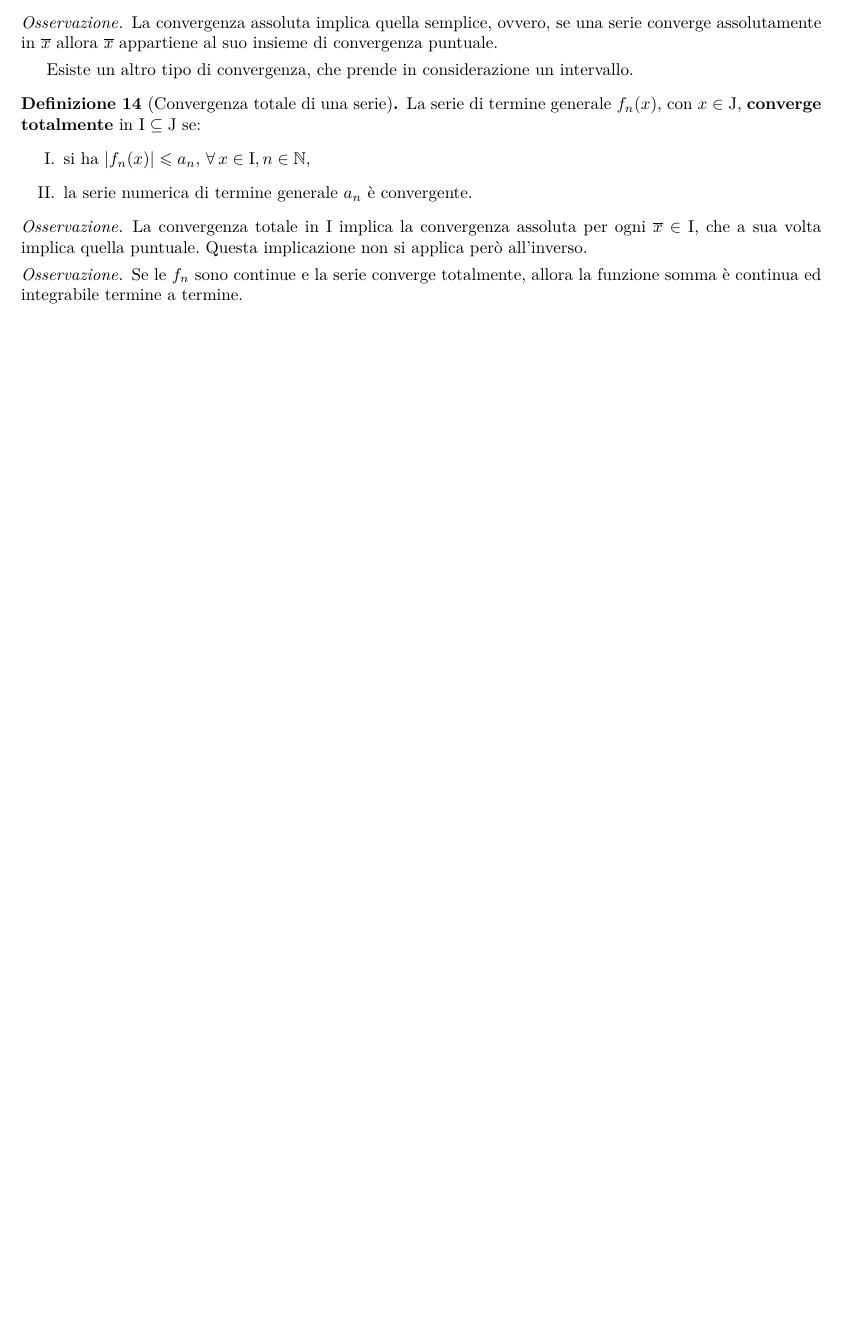
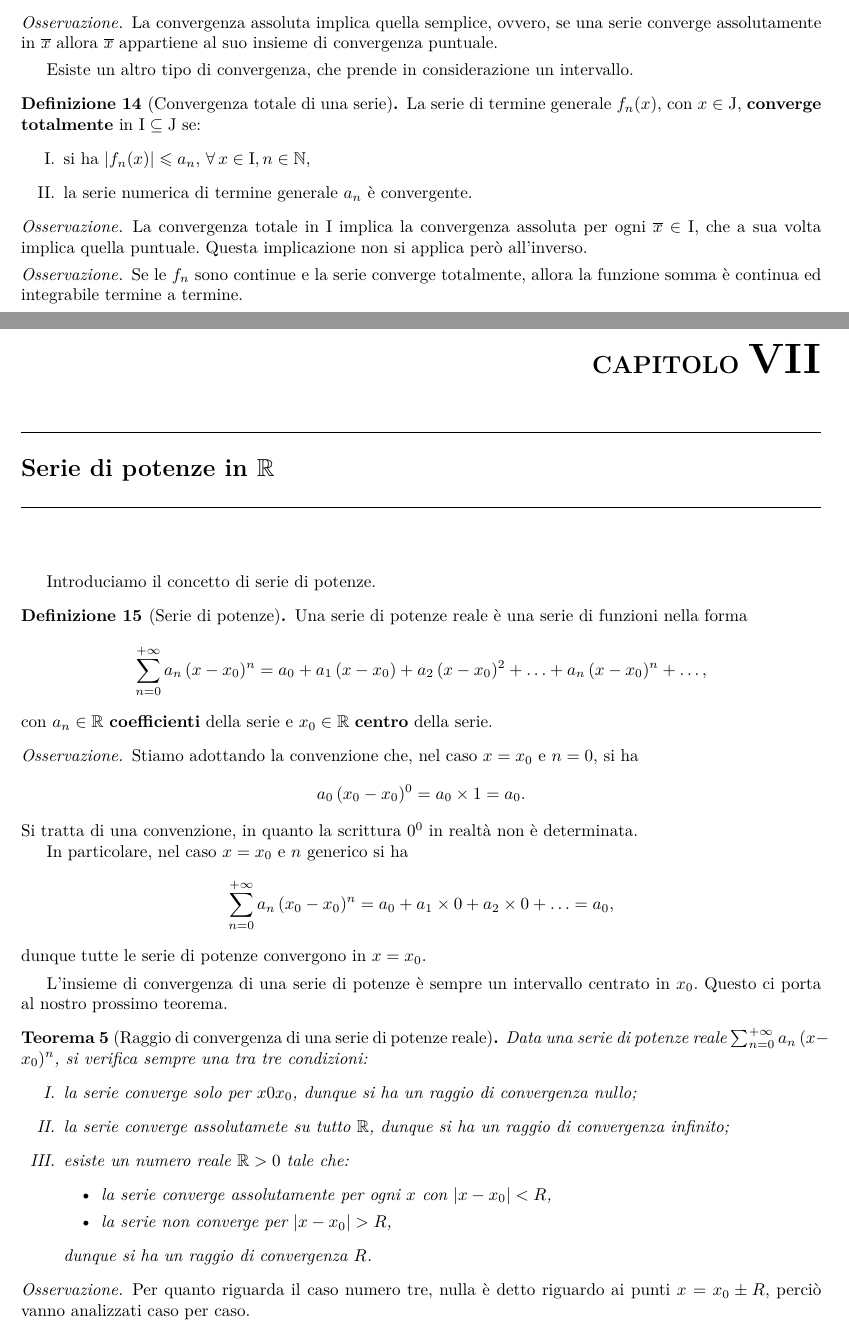
Before and after one commit to laughinginloud/analisiMatematica, a LaTeX document (analisi2/analisi2.tex, which reads analisi2/src/serie/seriePotenze.tex): part of page 18 of 24 before the commit and two parts of pages 18 and 19 of 26 after it, the two joined at a grey line, cut so that both start at the same text, the shorter picture padded with empty space. Compiled offline with XeLaTeX.

Commit message:
Aggiunte le serie di potenze

```diff
--- /dev/null
+++ b/analisi2/src/serie/seriePotenze.tex
@@ -0,0 +1,54 @@
+% Imposto la radice del documento, utile per Visual Studio Code ed altri editor
+%! TEX root = ../../analisi2.tex
+
+% Imposto il file come sottofile del documento principale
+\documentclass[../../analisi2]{subfiles}
+
+\begin{document}
+
+    \chapter{Serie di potenze in \texorpdfstring{\(\R\)}{R}}
+
+        Introduciamo il concetto di serie di potenze.
+
+        \begin{definizione}[Serie di potenze]
+            Una serie di potenze reale è una serie di funzioni nella forma
+            \[
+                \sum_{n = 0}^{+\infty} a_n \, (x - x_0)^n = a_0 + a_1 \, (x - x_0) + a_2 \, (x - x_0)^2 + \ldots + a_n \, (x - x_0)^n +
+                \ldots,
+            \]
+            con \(a_n \in \R\) \textbf{coefficienti} della serie e \(x_0 \in \R\) \textbf{centro} della serie.
+        \end{definizione}
+        \begin{osservazione}
+            Stiamo adottando la convenzione che, nel caso \(x = x_0\) e \(n = 0\), si ha
+            \[
+                a_0 \, (x_0 - x_0)^0 = a_0 \times 1 = a_0.
+            \]
+            Si tratta di una convenzione, in quanto la scrittura \(0^0\) in realtà non è determinata.
+
+            In particolare, nel caso \(x = x_0\) e \(n\) generico si ha
+            \[
+                \sum_{n = 0}^{+\infty} a_n \, (x_0 - x_0)^n = a_0 + a_1 \times 0 + a_2 \times 0 + \ldots = a_0,
+            \]
+            dunque tutte le serie di potenze convergono in \(x = x_0\).
+        \end{osservazione}
+
+        L'insieme di convergenza di una serie di potenze è sempre un intervallo centrato in \(x_0\). Questo ci porta al nostro
+        prossimo teorema.
+
+        \begin{teorema}[Raggio di convergenza di una serie di potenze reale]
+            Data una serie di potenze reale \(\sum_{n = 0}^{+\infty} a_n \, (x - x_0)^n\), si verifica sempre una tra tre condizioni:
+            \begin{enumerate}
+                \item la serie converge solo per \(x 0 x_0\), dunque si ha un raggio di convergenza nullo;
+                \item la serie converge assolutamete su tutto \(\R\), dunque si ha un raggio di convergenza infinito;
+                \item esiste un numero reale \(\R > 0\) tale che:
+                    \begin{itemize}
+                        \item la serie converge assolutamente per ogni \(x\) con \(|x - x_0|  < R\),
+                        \item la serie non converge per \(|x - x_0| > R\),
+                    \end{itemize}
+                    dunque si ha un raggio di convergenza \(R\).
+            \end{enumerate}
+        \end{teorema}
+        \begin{osservazione}
+            Per quanto riguarda il caso numero tre, nulla è detto riguardo ai punti \(x = x_0 \pm R\), perciò vanno analizzati caso
+            per caso.
+        \end{osservazione}
```
Also changed, not shown: analisi2/analisi2.tex (+1 -0 lines), analisi2/analisi2.pdf, analisi2/src/serie/seriePotenze.tex (47 more changed lines).
